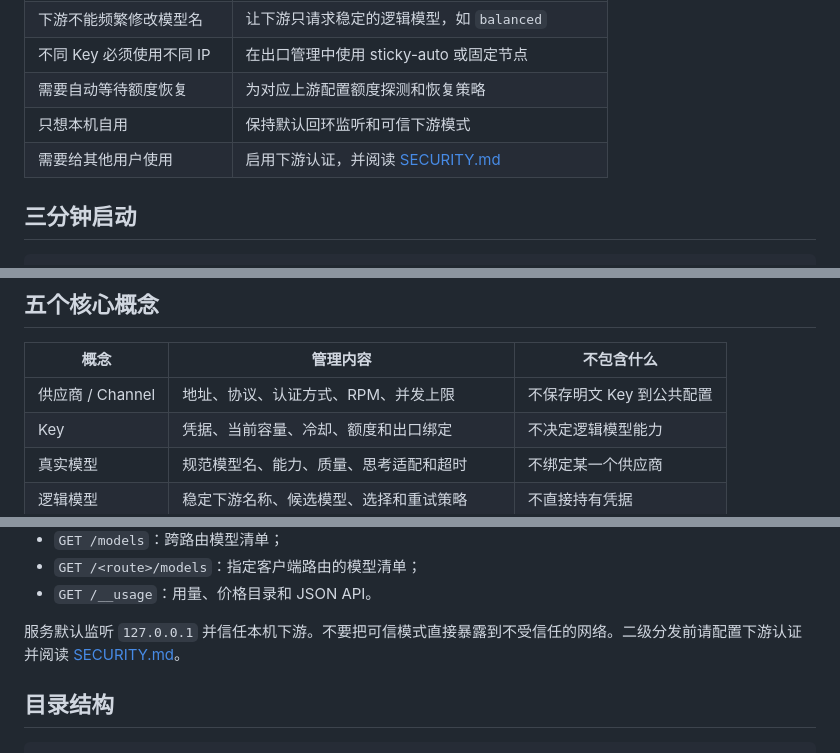
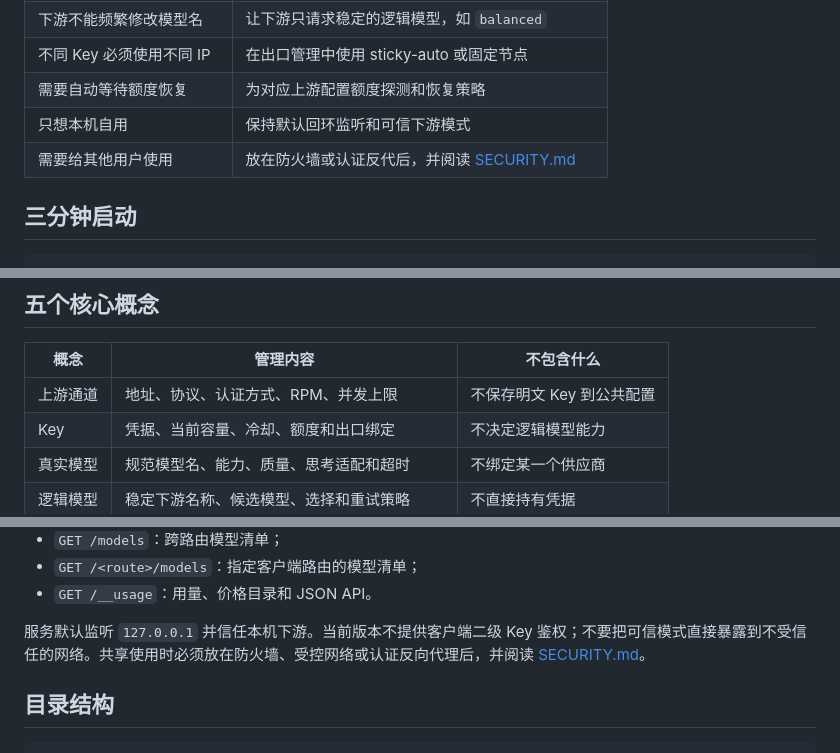
Before and after one commit to XXO47OXX/tomato-tap, a Markdown page: README.md, 3 parts joined by grey strips. GitHub-like rendering.

```diff
--- a/README.md
+++ b/README.md
@@ -33,7 +33,7 @@ Tomato Tap 是一个面向自有 API Key 的本地 LLM 网关。它把多个供
 | 不同 Key 必须使用不同 IP | 在出口管理中使用 sticky-auto 或固定节点 |
 | 需要自动等待额度恢复 | 为对应上游配置额度探测和恢复策略 |
 | 只想本机自用 | 保持默认回环监听和可信下游模式 |
-| 需要给其他用户使用 | 启用下游认证，并阅读 [SECURITY.md](SECURITY.md) |
+| 需要给其他用户使用 | 放在防火墙或认证反代后，并阅读 [SECURITY.md](SECURITY.md) |
 
 ## 三分钟启动
 
@@ -75,7 +75,7 @@ curl http://127.0.0.1:8888/oa/v1/chat/completions \
 
 | 概念 | 管理内容 | 不包含什么 |
 |---|---|---|
-| 供应商 / Channel | 地址、协议、认证方式、RPM、并发上限 | 不保存明文 Key 到公共配置 |
+| 上游通道 | 地址、协议、认证方式、RPM、并发上限 | 不保存明文 Key 到公共配置 |
 | Key | 凭据、当前容量、冷却、额度和出口绑定 | 不决定逻辑模型能力 |
 | 真实模型 | 规范模型名、能力、质量、思考适配和超时 | 不绑定某一个供应商 |
 | 逻辑模型 | 稳定下游名称、候选模型、选择和重试策略 | 不直接持有凭据 |
@@ -209,7 +209,7 @@ npm start
 - `GET /<route>/models`：指定客户端路由的模型清单；
 - `GET /__usage`：用量、价格目录和 JSON API。
 
-服务默认监听 `127.0.0.1` 并信任本机下游。不要把可信模式直接暴露到不受信任的网络。二级分发前请配置下游认证并阅读 [SECURITY.md](SECURITY.md)。
+服务默认监听 `127.0.0.1` 并信任本机下游。当前版本不提供客户端二级 Key 鉴权；不要把可信模式直接暴露到不受信任的网络。共享使用时必须放在防火墙、受控网络或认证反向代理后，并阅读 [SECURITY.md](SECURITY.md)。
 
 ## 目录结构
 
```
Also changed, not shown: README_en.md (+9 -9 lines).
